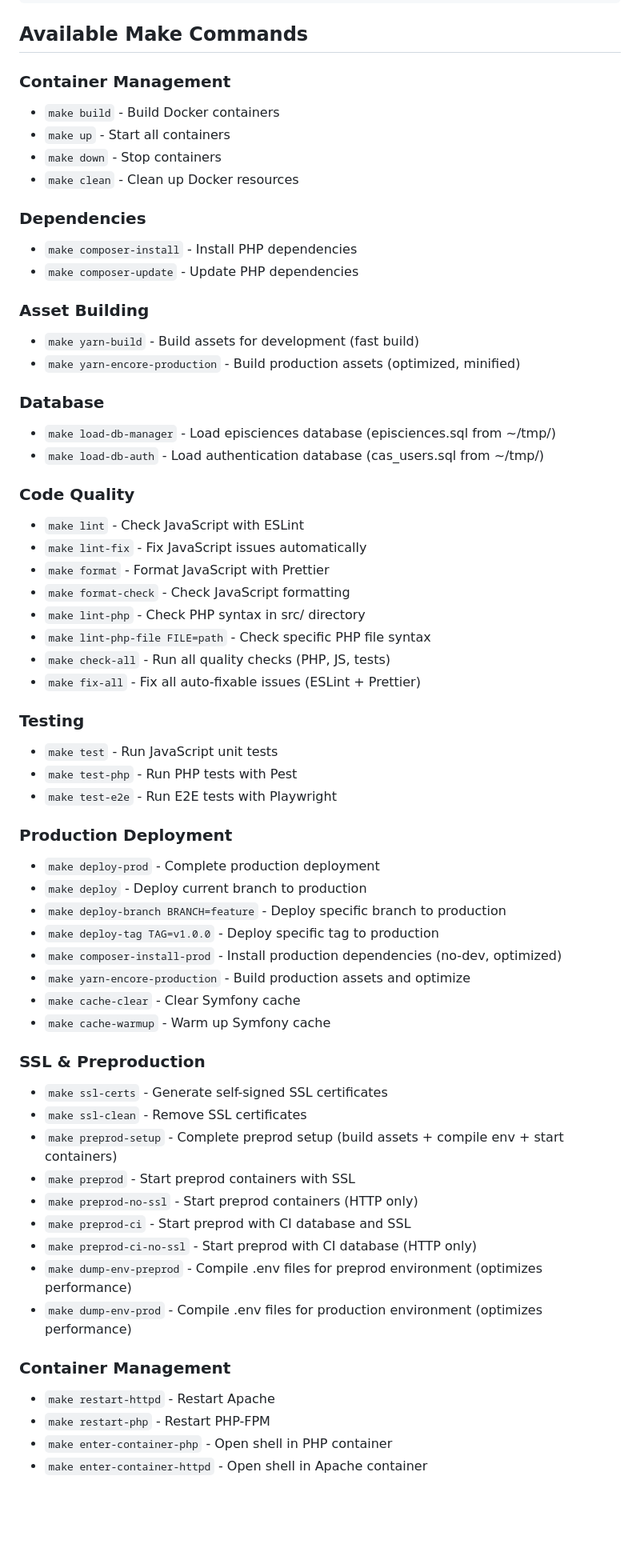
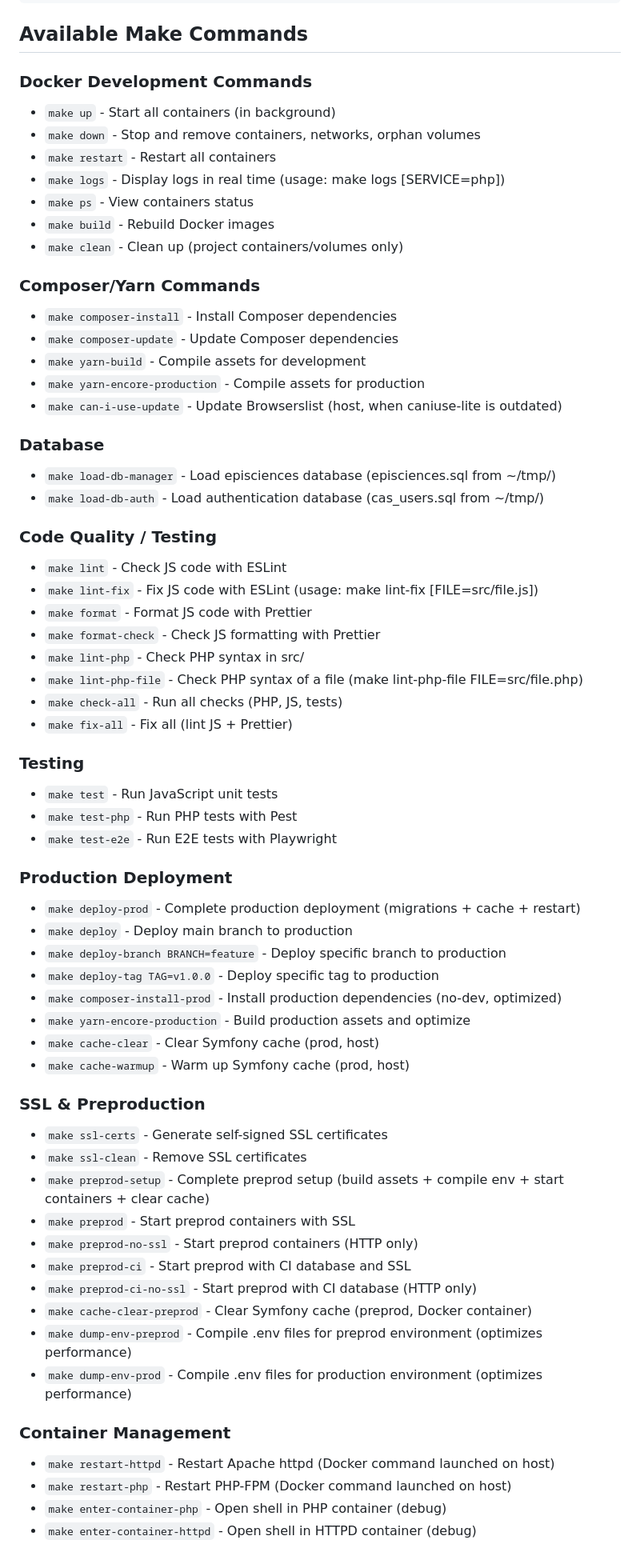
Before and after one commit to CCSDForge/episciences-manager, a Markdown page: README.md, the part around one of its changes. Shown at 80% size. GitHub-like rendering; blank space fills up the shorter version.

Commit message:
docs: update README to align with Makefile commands

```diff
--- a/README.md
+++ b/README.md
@@ -87,33 +88,35 @@ symfony server:start
 
 ## Available Make Commands
 
-### Container Management
-- `make build` - Build Docker containers
-- `make up` - Start all containers
-- `make down` - Stop containers
-- `make clean` - Clean up Docker resources
+### Docker Development Commands
+- `make up` - Start all containers (in background)
+- `make down` - Stop and remove containers, networks, orphan volumes
+- `make restart` - Restart all containers
+- `make logs` - Display logs in real time (usage: make logs [SERVICE=php])
+- `make ps` - View containers status
+- `make build` - Rebuild Docker images
+- `make clean` - Clean up (project containers/volumes only)
 
-### Dependencies
-- `make composer-install` - Install PHP dependencies
-- `make composer-update` - Update PHP dependencies
-
-### Asset Building
-- `make yarn-build` - Build assets for development (fast build)
-- `make yarn-encore-production` - Build production assets (optimized, minified)
+### Composer/Yarn Commands
+- `make composer-install` - Install Composer dependencies
+- `make composer-update` - Update Composer dependencies
+- `make yarn-build` - Compile assets for development
+- `make yarn-encore-production` - Compile assets for production
+- `make can-i-use-update` - Update Browserslist (host, when caniuse-lite is outdated)
 
 ### Database
 - `make load-db-manager` - Load episciences database (episciences.sql from ~/tmp/)
 - `make load-db-auth` - Load authentication database (cas_users.sql from ~/tmp/)
 
-### Code Quality
-- `make lint` - Check JavaScript with ESLint
-- `make lint-fix` - Fix JavaScript issues automatically
-- `make format` - Format JavaScript with Prettier
-- `make format-check` - Check JavaScript formatting
-- `make lint-php` - Check PHP syntax in src/ directory
-- `make lint-php-file FILE=path` - Check specific PHP file syntax
-- `make check-all` - Run all quality checks (PHP, JS, tests)
-- `make fix-all` - Fix all auto-fixable issues (ESLint + Prettier)
+### Code Quality / Testing
+- `make lint` - Check JS code with ESLint
+- `make lint-fix` - Fix JS code with ESLint (usage: make lint-fix [FILE=src/file.js])
+- `make format` - Format JS code with Prettier
+- `make format-check` - Check JS formatting with Prettier
+- `make lint-php` - Check PHP syntax in src/
+- `make lint-php-file` - Check PHP syntax of a file (make lint-php-file FILE=src/file.php)
+- `make check-all` - Run all checks (PHP, JS, tests)
+- `make fix-all` - Fix all (lint JS + Prettier)
 
 ### Testing
 - `make test` - Run JavaScript unit tests
@@ -121,29 +124,30 @@ symfony server:start
 - `make test-e2e` - Run E2E tests with Playwright
 
 ### Production Deployment
-- `make deploy-prod` - Complete production deployment
-- `make deploy` - Deploy current branch to production
+- `make deploy-prod` - Complete production deployment (migrations + cache + restart)
+- `make deploy` - Deploy main branch to production
 - `make deploy-branch BRANCH=feature` - Deploy specific branch to production
 - `make deploy-tag TAG=v1.0.0` - Deploy specific tag to production
 - `make composer-install-prod` - Install production dependencies (no-dev, optimized)
 - `make yarn-encore-production` - Build production assets and optimize
-- `make cache-clear` - Clear Symfony cache
-- `make cache-warmup` - Warm up Symfony cache
+- `make cache-clear` - Clear Symfony cache (prod, host)
+- `make cache-warmup` - Warm up Symfony cache (prod, host)
 
 ### SSL & Preproduction
 - `make ssl-certs` - Generate self-signed SSL certificates
 - `make ssl-clean` - Remove SSL certificates
-- `make preprod-setup` - Complete preprod setup (build assets + compile env + start containers)
+- `make preprod-setup` - Complete preprod setup (build assets + compile env + start containers + clear cache)
 - `make preprod` - Start preprod containers with SSL
 - `make preprod-no-ssl` - Start preprod containers (HTTP only)
 - `make preprod-ci` - Start preprod with CI database and SSL
 - `make preprod-ci-no-ssl` - Start preprod with CI database (HTTP only)
+- `make cache-clear-preprod` - Clear Symfony cache (preprod, Docker container)
 - `make dump-env-preprod` - Compile .env files for preprod environment (optimizes performance)
 - `make dump-env-prod` - Compile .env files for production environment (optimizes performance)
 
 ### Container Management
-- `make restart-httpd` - Restart Apache
-- `make restart-php` - Restart PHP-FPM
-- `make enter-container-php` - Open shell in PHP container
-- `make enter-container-httpd` - Open shell in Apache container
+- `make restart-httpd` - Restart Apache httpd (Docker command launched on host)
+- `make restart-php` - Restart PHP-FPM (Docker command launched on host)
+- `make enter-container-php` - Open shell in PHP container (debug)
+- `make enter-container-httpd` - Open shell in HTTPD container (debug)
 
```
Also changed, not shown: other parts of README.md (+4 -5 lines).
